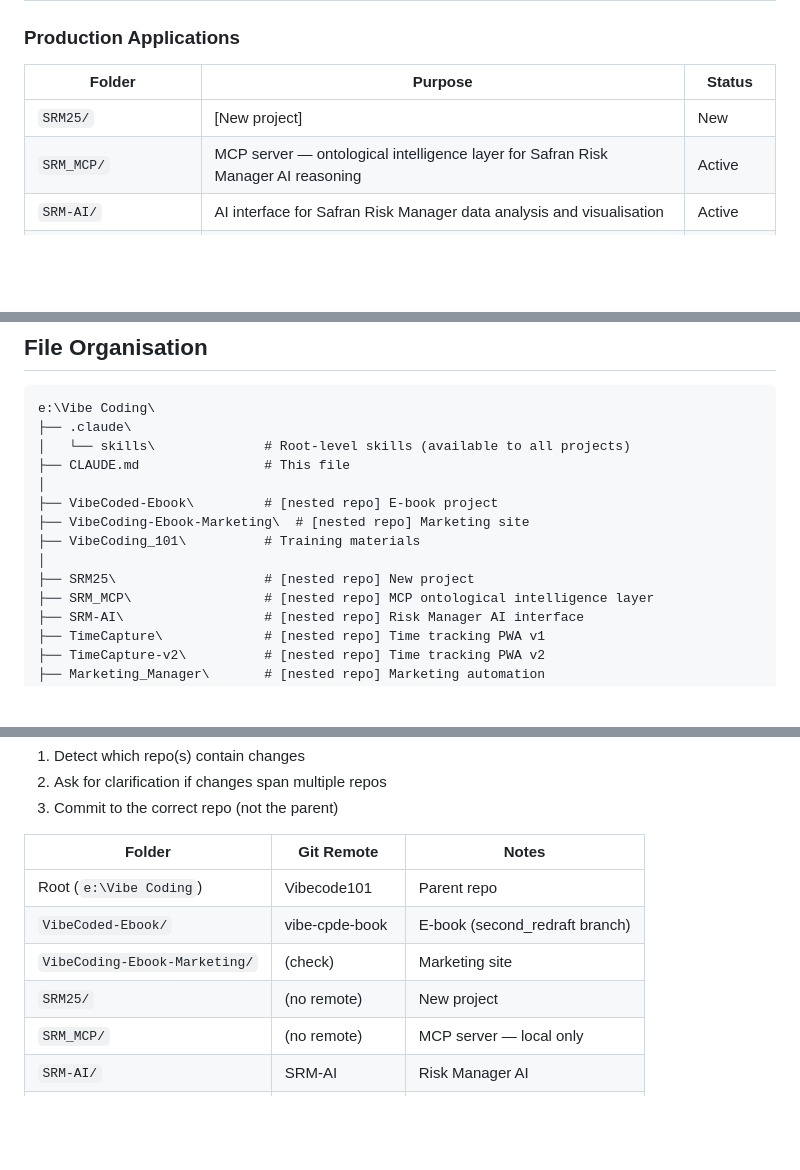
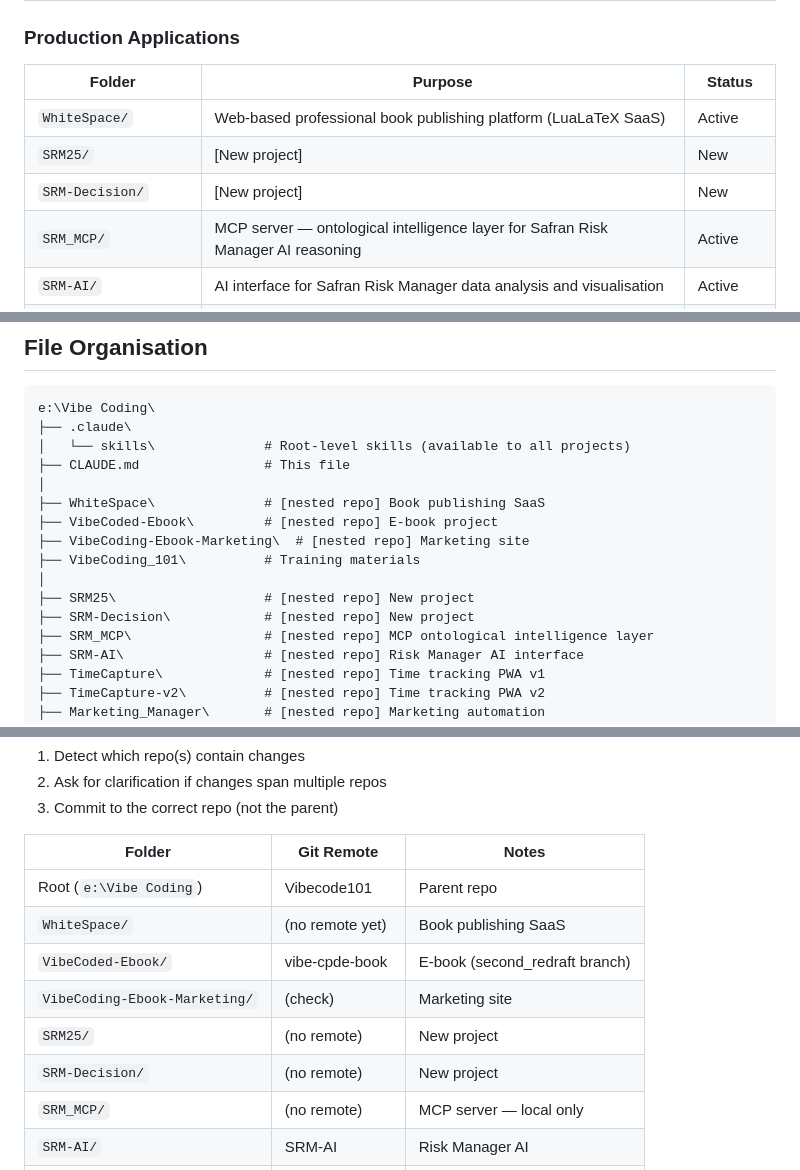
Before and after one commit to Topsy31/Vibecode101, a Markdown page: CLAUDE.md, 3 parts joined by grey strips. GitHub-like rendering; blank space fills up the shorter version.

Commit message:
Docs: add WhiteSpace project to root CLAUDE.md
Registers the new WhiteSpace book publishing SaaS as a nested repo,
adds it to the project table, file tree, and nested repo reference table.

Co-Authored-By: Claude Sonnet 4.6 <noreply@anthropic.com>

```diff
--- a/CLAUDE.md
+++ b/CLAUDE.md
@@ -18,7 +18,9 @@ This is the root folder for vibe coding experiments and applications. This file
 
 | Folder | Purpose | Status |
 |--------|---------|--------|
+| `WhiteSpace/` | Web-based professional book publishing platform (LuaLaTeX SaaS) | Active |
 | `SRM25/` | [New project] | New |
+| `SRM-Decision/` | [New project] | New |
 | `SRM_MCP/` | MCP server — ontological intelligence layer for Safran Risk Manager AI reasoning | Active |
 | `SRM-AI/` | AI interface for Safran Risk Manager data analysis and visualisation | Active |
 | `TimeCapture/` | Mobile-first PWA for billable time tracking (Vue 3, GitHub Gist sync) | Complete |
@@ -193,11 +196,13 @@ e:\Vibe Coding\
 │   └── skills\              # Root-level skills (available to all projects)
 ├── CLAUDE.md                # This file
 │
+├── WhiteSpace\              # [nested repo] Book publishing SaaS
 ├── VibeCoded-Ebook\         # [nested repo] E-book project
 ├── VibeCoding-Ebook-Marketing\  # [nested repo] Marketing site
 ├── VibeCoding_101\          # Training materials
 │
 ├── SRM25\                   # [nested repo] New project
+├── SRM-Decision\            # [nested repo] New project
 ├── SRM_MCP\                 # [nested repo] MCP ontological intelligence layer
 ├── SRM-AI\                  # [nested repo] Risk Manager AI interface
 ├── TimeCapture\             # [nested repo] Time tracking PWA v1
@@ -235,9 +240,11 @@ This workspace contains multiple independent git repositories. Each project fold
 | Folder | Git Remote | Notes |
 |--------|------------|-------|
 | Root (`e:\Vibe Coding`) | Vibecode101 | Parent repo |
+| `WhiteSpace/` | (no remote yet) | Book publishing SaaS |
 | `VibeCoded-Ebook/` | vibe-cpde-book | E-book (second_redraft branch) |
 | `VibeCoding-Ebook-Marketing/` | (check) | Marketing site |
 | `SRM25/` | (no remote) | New project |
+| `SRM-Decision/` | (no remote) | New project |
 | `SRM_MCP/` | (no remote) | MCP server — local only |
 | `SRM-AI/` | SRM-AI | Risk Manager AI |
 | `TimeCapture/` | TimeCapture | Time tracking v1 |
```
Also changed, not shown: other parts of CLAUDE.md (+1 -0 lines).
